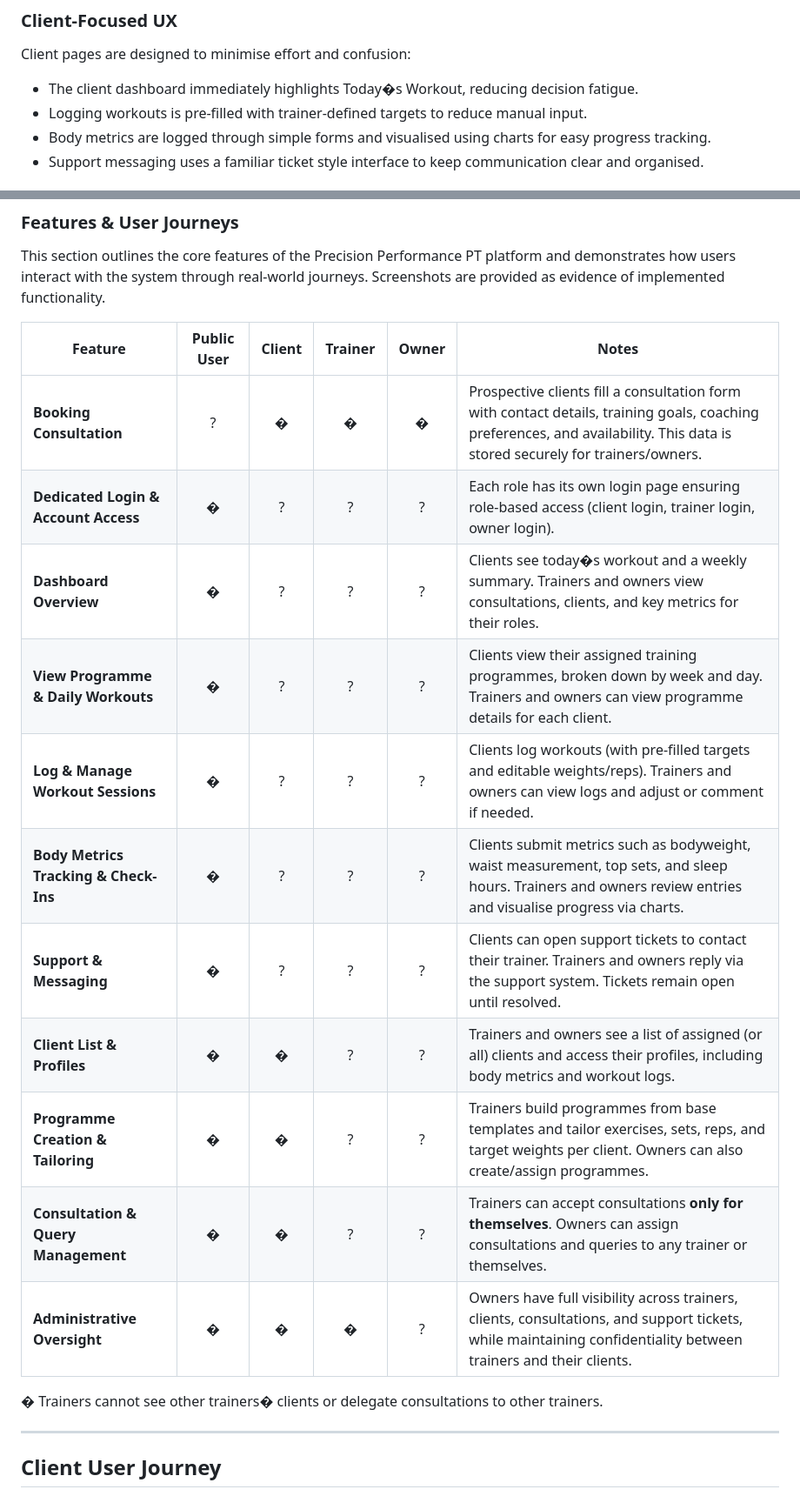
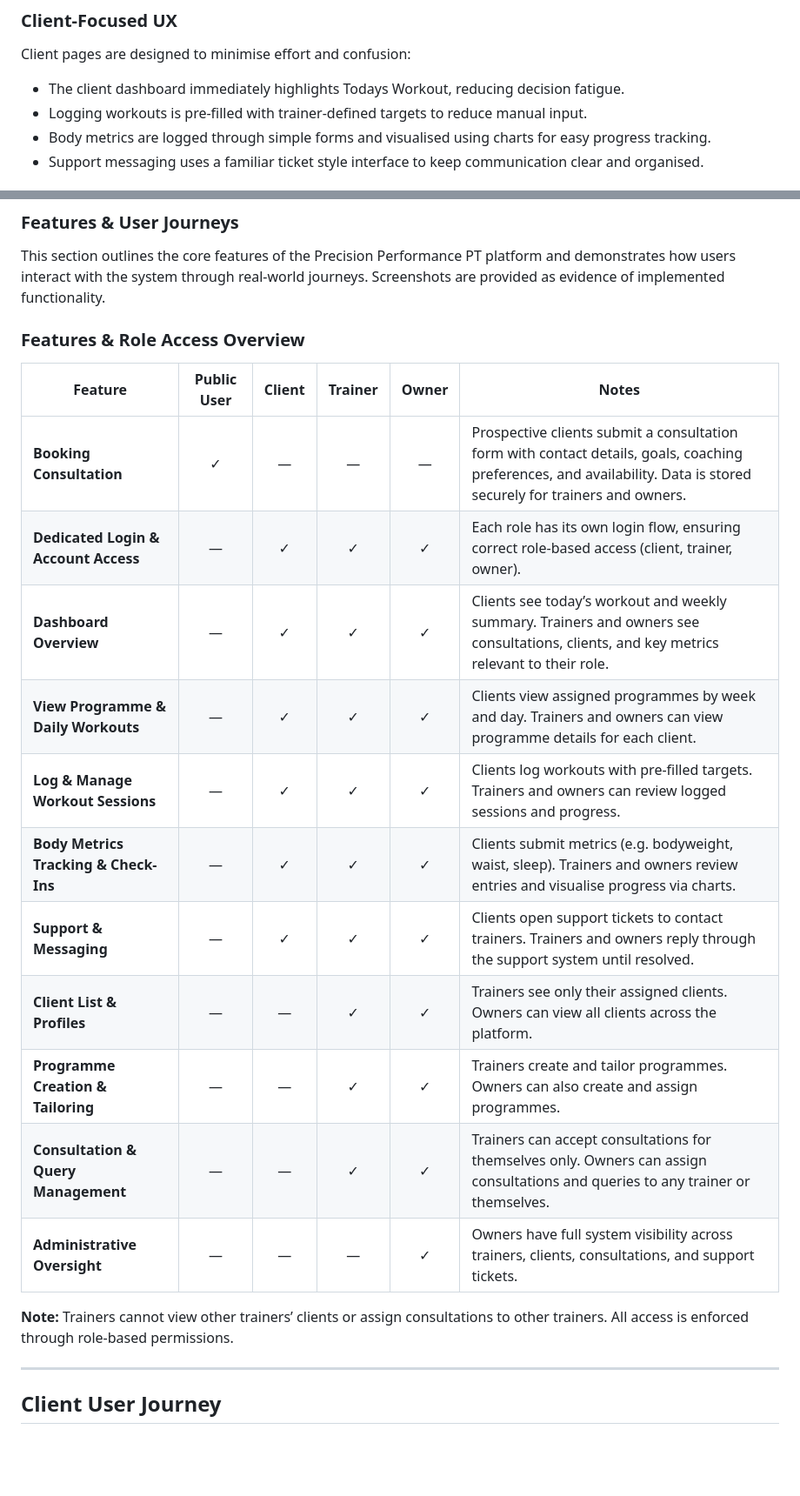
Before and after one commit to moranjohn-95/precision-performance-pt, a Markdown page: README.md, 2 parts joined by grey strips. Shown at 87% size. Rendered like a GitHub page; blank space fills up the shorter version.

```diff
--- a/README.md
+++ b/README.md
@@ -79,7 +79,7 @@ A strong focus was placed on clarity, accessibility, and reducing load, ensuring
 
 Client pages are designed to minimise effort and confusion:
 
-- The client dashboard immediately highlights Today�s Workout, reducing decision fatigue.
+- The client dashboard immediately highlights Todays Workout, reducing decision fatigue.
 - Logging workouts is pre-filled with trainer-defined targets to reduce manual input.
 - Body metrics are logged through simple forms and visualised using charts for easy progress tracking.
 - Support messaging uses a familiar ticket style interface to keep communication clear and organised.
@@ -281,21 +281,24 @@ The below sections cover the key features of the precision perfromance applicati
 
 This section outlines the core features of the Precision Performance PT platform and demonstrates how users interact with the system through real-world journeys. Screenshots are provided as evidence of implemented functionality.
 
-| Feature                                   | Public User | Client | Trainer | Owner | Notes |
-|-------------------------------------------|:-----------:|:------:|:-------:|:-----:|-------|
-| **Booking Consultation**                  | ?           | �      | �       | �     | Prospective clients fill a consultation form with contact details, training goals, coaching preferences, and availability.  This data is stored securely for trainers/owners. |
-| **Dedicated Login & Account Access**      | �           | ?      | ?       | ?     | Each role has its own login page ensuring role-based access (client login, trainer login, owner login). |
-| **Dashboard Overview**                    | �           | ?      | ?       | ?     | Clients see today�s workout and a weekly summary.  Trainers and owners view consultations, clients, and key metrics for their roles. |
-| **View Programme & Daily Workouts**       | �           | ?      | ?       | ?     | Clients view their assigned training programmes, broken down by week and day.  Trainers and owners can view programme details for each client. |
-| **Log & Manage Workout Sessions**         | �           | ?      | ?       | ?     | Clients log workouts (with pre-filled targets and editable weights/reps).  Trainers and owners can view logs and adjust or comment if needed. |
-| **Body Metrics Tracking & Check-Ins**     | �           | ?      | ?       | ?     | Clients submit metrics such as bodyweight, waist measurement, top sets, and sleep hours.  Trainers and owners review entries and visualise progress via charts. |
-| **Support & Messaging**                   | �           | ?      | ?       | ?     | Clients can open support tickets to contact their trainer.  Trainers and owners reply via the support system.  Tickets remain open until resolved. |
-| **Client List & Profiles**                | �           | �      | ?       | ?     | Trainers and owners see a list of assigned (or all) clients and access their profiles, including body metrics and workout logs. |
-| **Programme Creation & Tailoring**        | �           | �      | ?       | ?     | Trainers build programmes from base templates and tailor exercises, sets, reps, and target weights per client.  Owners can also create/assign programmes. |
-| **Consultation & Query Management**       | �           | �      | ?     | ?     | Trainers can accept consultations **only for themselves**.  Owners can assign consultations and queries to any trainer or themselves. |
-| **Administrative Oversight**              | �           | �      | �       | ?     | Owners have full visibility across trainers, clients, consultations, and support tickets, while maintaining confidentiality between trainers and their clients. |
-
-� Trainers cannot see other trainers� clients or delegate consultations to other trainers.
+### Features & Role Access Overview
+
+| Feature | Public User | Client | Trainer | Owner | Notes |
+|-------|:-----------:|:------:|:-------:|:-----:|------|
+| **Booking Consultation** | ✓ | — | — | — | Prospective clients submit a consultation form with contact details, goals, coaching preferences, and availability. Data is stored securely for trainers and owners. |
+| **Dedicated Login & Account Access** | — | ✓ | ✓ | ✓ | Each role has its own login flow, ensuring correct role-based access (client, trainer, owner). |
+| **Dashboard Overview** | — | ✓ | ✓ | ✓ | Clients see today’s workout and weekly summary. Trainers and owners see consultations, clients, and key metrics relevant to their role. |
+| **View Programme & Daily Workouts** | — | ✓ | ✓ | ✓ | Clients view assigned programmes by week and day. Trainers and owners can view programme details for each client. |
+| **Log & Manage Workout Sessions** | — | ✓ | ✓ | ✓ | Clients log workouts with pre-filled targets. Trainers and owners can review logged sessions and progress. |
+| **Body Metrics Tracking & Check-Ins** | — | ✓ | ✓ | ✓ | Clients submit metrics (e.g. bodyweight, waist, sleep). Trainers and owners review entries and visualise progress via charts. |
+| **Support & Messaging** | — | ✓ | ✓ | ✓ | Clients open support tickets to contact trainers. Trainers and owners reply through the support system until resolved. |
+| **Client List & Profiles** | — | — | ✓ | ✓ | Trainers see only their assigned clients. Owners can view all clients across the platform. |
+| **Programme Creation & Tailoring** | — | — | ✓ | ✓ | Trainers create and tailor programmes. Owners can also create and assign programmes. |
+| **Consultation & Query Management** | — | — | ✓ | ✓ | Trainers can accept consultations for themselves only. Owners can assign consultations and queries to any trainer or themselves. |
+| **Administrative Oversight** | — | — | — | ✓ | Owners have full system visibility across trainers, clients, consultations, and support tickets. |
+
+**Note:** Trainers cannot view other trainers’ clients or assign consultations to other trainers. All access is enforced through role-based permissions.
+
 
 ---
 
```
Also changed, not shown: other parts of README.md (+48 -35 lines).
